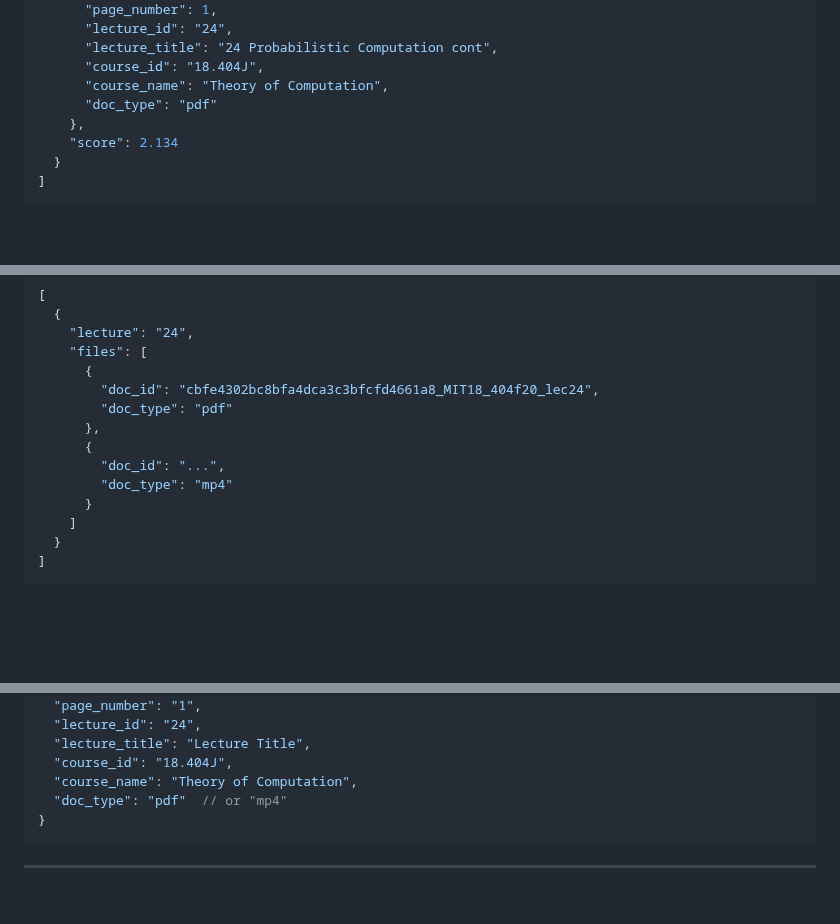
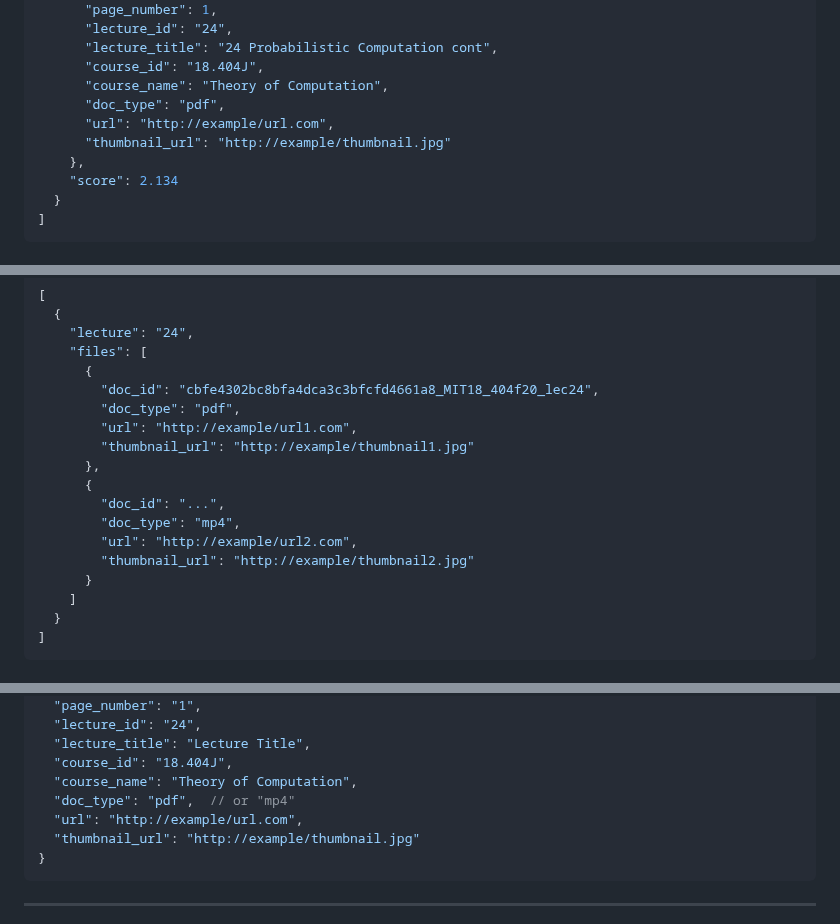
Before and after one commit to gidzinskikcl/keats-search, a Markdown page: keats-search-api/README.md, 3 parts joined by grey strips. Rendered like a GitHub page; blank space fills up the shorter version.

Commit message:
Update API documentation

````diff
--- a/keats-search-api/README.md
+++ b/keats-search-api/README.md
@@ -121,7 +121,9 @@ Returns a list of ranked documents:
       "lecture_title": "24 Probabilistic Computation cont",
       "course_id": "18.404J",
       "course_name": "Theory of Computation",
-      "doc_type": "pdf"
+      "doc_type": "pdf",
+      "url": "http://example/url.com",
+      "thumbnail_url": "http://example/thumbnail.jpg"
     },
     "score": 2.134
   }
@@ -188,11 +190,15 @@ List files (PDFs, transcripts) per lecture.
     "files": [
       {
         "doc_id": "cbfe4302bc8bfa4dca3c3bfcfd4661a8_MIT18_404f20_lec24",
-        "doc_type": "pdf"
+        "doc_type": "pdf",
+        "url": "http://example/url1.com",
+        "thumbnail_url": "http://example/thumbnail1.jpg"
       },
       {
         "doc_id": "...",
-        "doc_type": "mp4"
+        "doc_type": "mp4",
+        "url": "http://example/url2.com",
+        "thumbnail_url": "http://example/thumbnail2.jpg"
       }
     ]
   }
@@ -215,7 +221,9 @@ Each document in a ranked list of results should follow this schema:
   "lecture_title": "Lecture Title",
   "course_id": "18.404J",
   "course_name": "Theory of Computation",
-  "doc_type": "pdf"  // or "mp4"
+  "doc_type": "pdf",  // or "mp4"
+  "url": "http://example/url.com",
+  "thumbnail_url": "http://example/thumbnail.jpg"
 }
 ```
 
````
